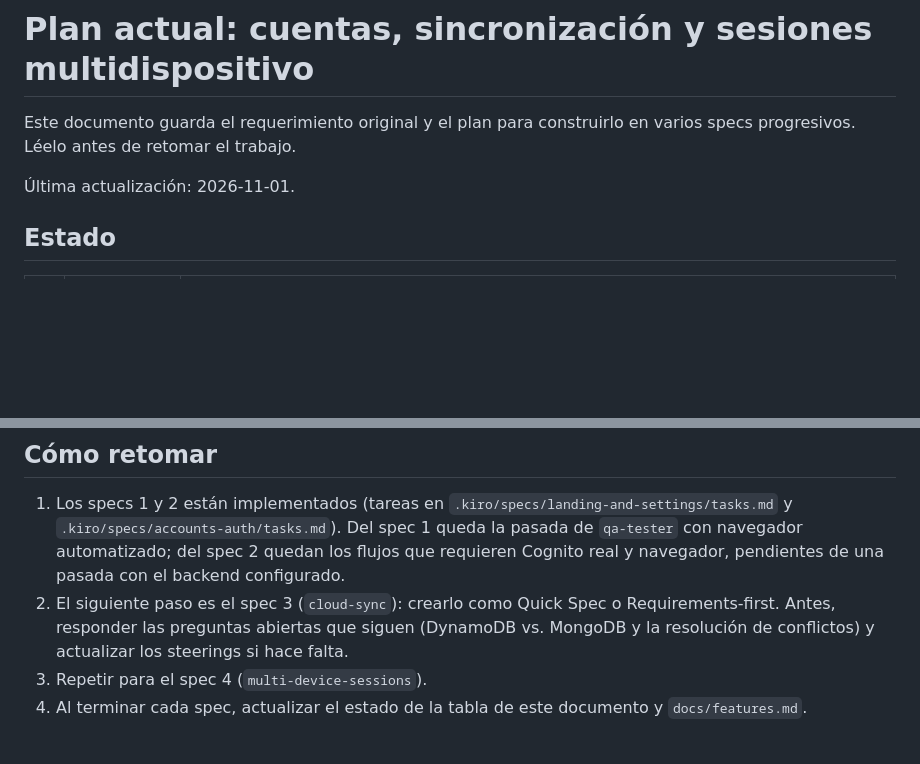
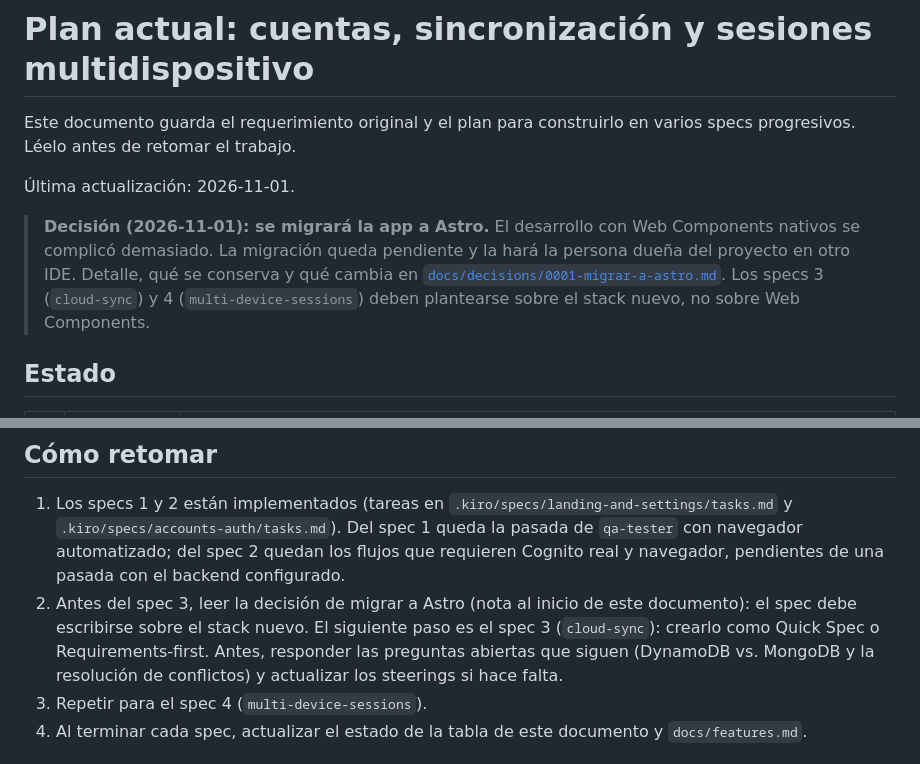
Before and after one commit to ChemaCLi/aws-kiro-workshop, a Markdown page: exercise/docs/current-plan.md, 2 parts joined by grey strips. GitHub-like rendering; blank space fills up the shorter version.

Commit message:
docs: registrar la decisión de migrar Focus Garden a Astro
ADR 0001 con contexto, qué se conserva, qué cambia y decisiones abiertas. current-plan.md enlaza la decisión y avisa que los specs 3 y 4 se plantean sobre el stack nuevo.

```diff
--- a/exercise/docs/current-plan.md
+++ b/exercise/docs/current-plan.md
@@ -3,6 +3,8 @@
 Este documento guarda el requerimiento original y el plan para construirlo en varios specs progresivos. Léelo antes de retomar el trabajo.
 
 Última actualización: 2026-11-01.
+
+> **Decisión (2026-11-01): se migrará la app a Astro.** El desarrollo con Web Components nativos se complicó demasiado. La migración queda pendiente y la hará la persona dueña del proyecto en otro IDE. Detalle, qué se conserva y qué cambia en [`docs/decisions/0001-migrar-a-astro.md`](decisions/0001-migrar-a-astro.md). Los specs 3 (`cloud-sync`) y 4 (`multi-device-sessions`) deben plantearse sobre el stack nuevo, no sobre Web Components.
 
 ## Estado
 
@@ -120,7 +122,7 @@ Nota técnica: los navegadores no reciben webhooks. El canal en tiempo real debe
 ## Cómo retomar
 
 1. Los specs 1 y 2 están implementados (tareas en `.kiro/specs/landing-and-settings/tasks.md` y `.kiro/specs/accounts-auth/tasks.md`). Del spec 1 queda la pasada de `qa-tester` con navegador automatizado; del spec 2 quedan los flujos que requieren Cognito real y navegador, pendientes de una pasada con el backend configurado.
-2. El siguiente paso es el spec 3 (`cloud-sync`): crearlo como Quick Spec o Requirements-first. Antes, responder las preguntas abiertas que siguen (DynamoDB vs. MongoDB y la resolución de conflictos) y actualizar los steerings si hace falta.
+2. Antes del spec 3, leer la decisión de migrar a Astro (nota al inicio de este documento): el spec debe escribirse sobre el stack nuevo. El siguiente paso es el spec 3 (`cloud-sync`): crearlo como Quick Spec o Requirements-first. Antes, responder las preguntas abiertas que siguen (DynamoDB vs. MongoDB y la resolución de conflictos) y actualizar los steerings si hace falta.
 3. Repetir para el spec 4 (`multi-device-sessions`).
 4. Al terminar cada spec, actualizar el estado de la tabla de este documento y `docs/features.md`.
 
```
Also changed, not shown: 1 other file.
